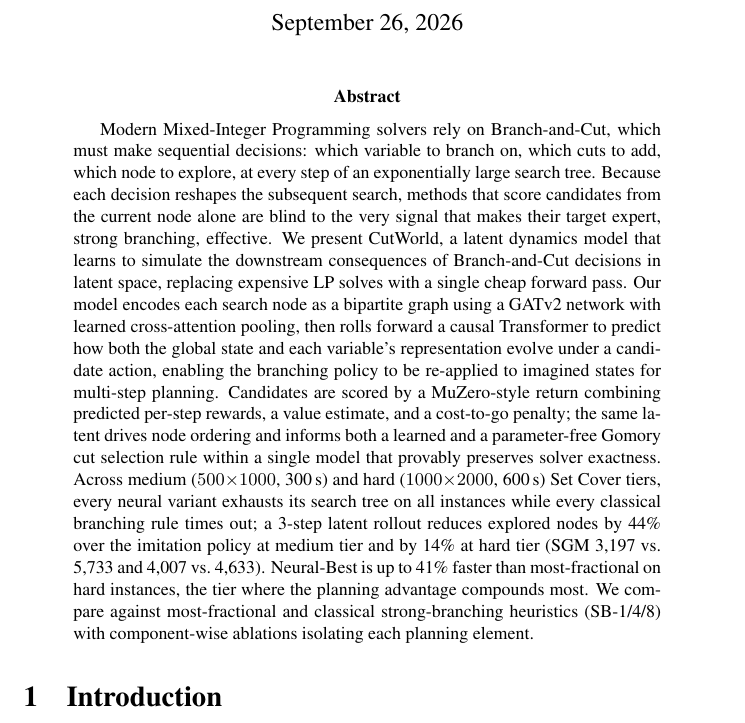
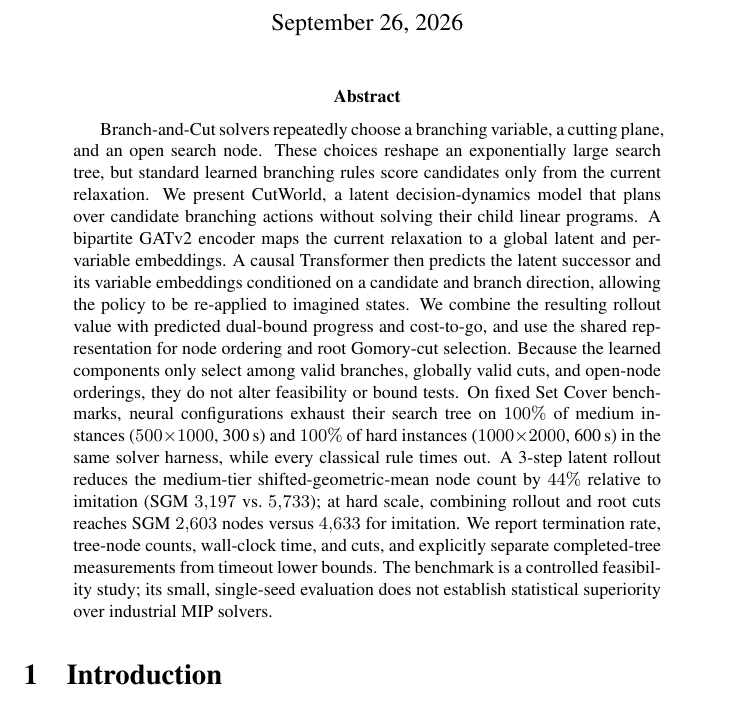
Before and after one commit to VarunGawali/bnb-world-model, a LaTeX paper (paper/anonymous-submission.tex): part of page 1 of 15, cut so that both start at the same text. Compiled offline with pdfLaTeX; a LaTeX package or settings file that is missing is left out; a missing bibliography style is replaced by a similar one.

Commit message:
Rewrite abstract: use percentages, fix depth-one → 3-step, tighten prose
- Replace instance counts with percentages (100% medium, 100% hard)
- Fix "depth-one rollout" regression → "3-step latent rollout"
- Remove "LP time" (not reported in tables)
- Drop implementation detail "Python/HiGHS harness" → "same solver harness"
- Remove duplicate "generated with one seed" (kept final disclaimer sentence)
- Consistent CutWorld capitalisation

Co-Authored-By: Claude Sonnet 4.6 <noreply@anthropic.com>
Claude-Session: https://claude.ai/code/session_01KpxY3c18YFXeDsPyMizzoX

```diff
--- a/paper/anonymous-submission.tex
+++ b/paper/anonymous-submission.tex
@@ -36,30 +36,30 @@
 \maketitle
 
 \begin{abstract}
-Modern Mixed-Integer Programming solvers rely on Branch-and-Cut, which must
-make sequential decisions: which variable to branch on, which cuts to add,
-which node to explore, at every step of an exponentially large search tree.
-Because each decision reshapes the subsequent search, methods that score
-candidates from the current node alone are blind to the very signal that makes
-their target expert, strong branching, effective. We present CutWorld, a latent dynamics model that learns to simulate the downstream consequences of
-Branch-and-Cut decisions in latent space, replacing expensive LP solves with a
-single cheap forward pass. Our model encodes each search node as a bipartite
-graph using a GATv2 network with learned cross-attention pooling, then rolls
-forward a causal Transformer to predict how both the global state and each
-variable's representation evolve under a candidate action, enabling the
-branching policy to be re-applied to imagined states for multi-step planning.
-Candidates are scored by a MuZero-style return combining predicted per-step
-rewards, a value estimate, and a cost-to-go penalty; the same latent drives
-node ordering and informs both a learned and a parameter-free Gomory cut
-selection rule within a single model that provably preserves solver exactness. Across medium ($500{\times}1000$, 300\,s) and hard ($1000{\times}2000$,
-600\,s) Set Cover tiers, every neural variant exhausts its search tree on all
-instances while every classical branching rule times out; a 3-step latent
-rollout reduces explored nodes by 44\% over the imitation policy at medium
-tier and by 14\% at hard tier (SGM 3{,}197 vs.\ 5{,}733 and 4{,}007
-vs.\ 4{,}633). Neural-Best is up to 41\% faster than most-fractional on hard
-instances, the tier where the planning advantage compounds most. We compare
-against most-fractional and classical strong-branching heuristics (SB-1/4/8)
-with component-wise ablations isolating each planning element.
+Branch-and-Cut solvers repeatedly choose a branching variable, a cutting plane,
+and an open search node. These choices reshape an exponentially large search
+tree, but standard learned branching rules score candidates only from the current
+relaxation. We present CutWorld, a latent decision-dynamics model that plans
+over candidate branching actions without solving their child linear programs.
+A bipartite GATv2 encoder maps the current relaxation to a global latent and
+per-variable embeddings. A causal Transformer then predicts the latent successor
+and its variable embeddings conditioned on a candidate and branch direction,
+allowing the policy to be re-applied to imagined states. We combine the
+resulting rollout value with predicted dual-bound progress and cost-to-go, and
+use the shared representation for node ordering and root Gomory-cut selection.
+Because the learned components only select among valid branches, globally valid
+cuts, and open-node orderings, they do not alter feasibility or bound tests.
+On fixed Set Cover benchmarks, neural configurations exhaust their search tree
+on $100\%$ of medium instances ($500{\times}1000$, 300\,s) and $100\%$ of hard
+instances ($1000{\times}2000$, 600\,s) in the same solver harness, while every
+classical rule times out. A 3-step latent rollout reduces the medium-tier
+shifted-geometric-mean node count by $44\%$ relative to imitation
+(SGM~$3{,}197$ vs.\ $5{,}733$); at hard scale, combining rollout and root cuts
+reaches SGM~$2{,}603$ nodes versus $4{,}633$ for imitation. We report
+termination rate, tree-node counts, wall-clock time, and cuts, and explicitly
+separate completed-tree measurements from timeout lower bounds. The benchmark
+is a controlled feasibility study; its small, single-seed evaluation does not
+establish statistical superiority over industrial MIP solvers.
 \end{abstract}
 
 % -----------------------------------------------------------------------
```
